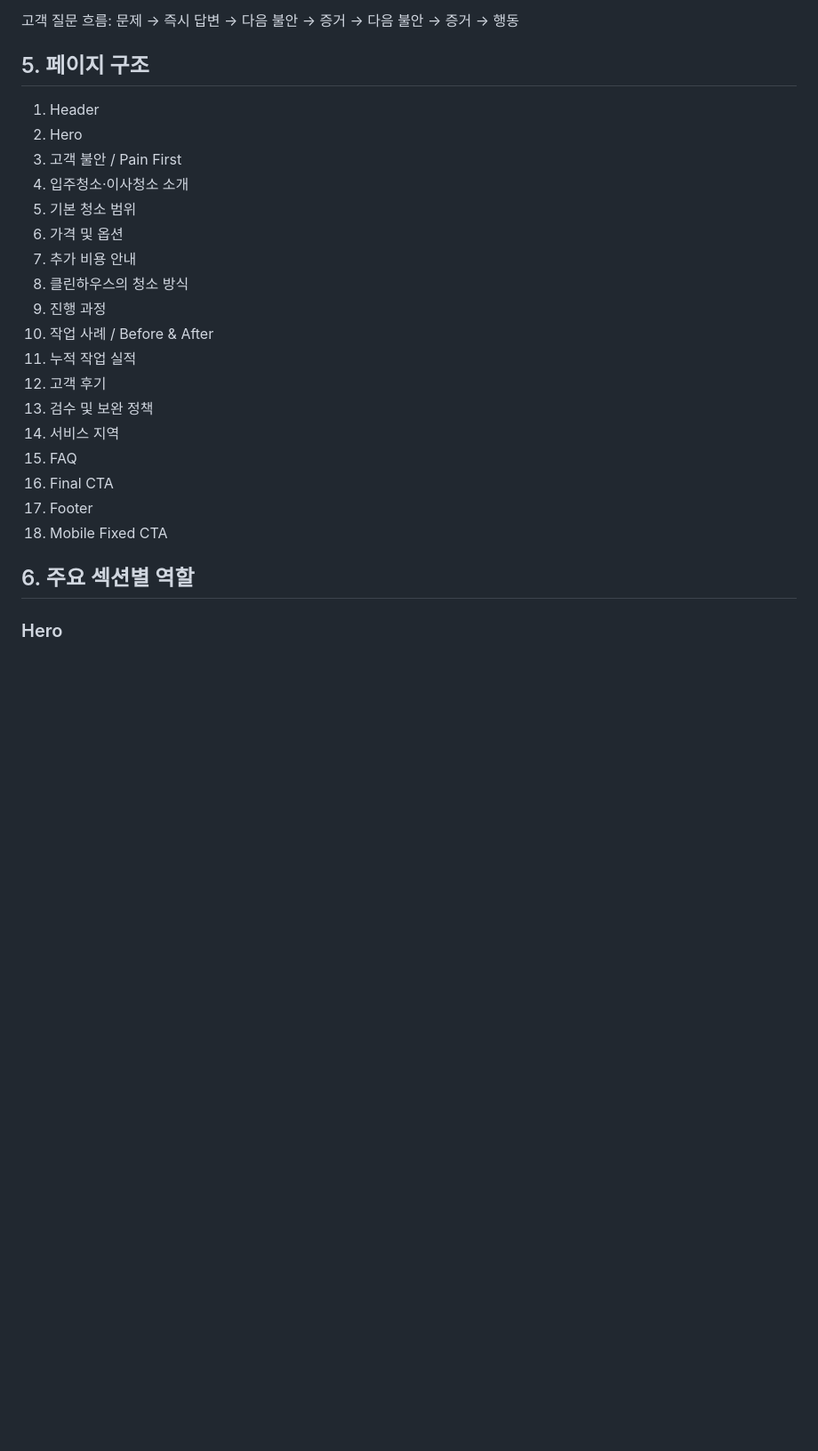
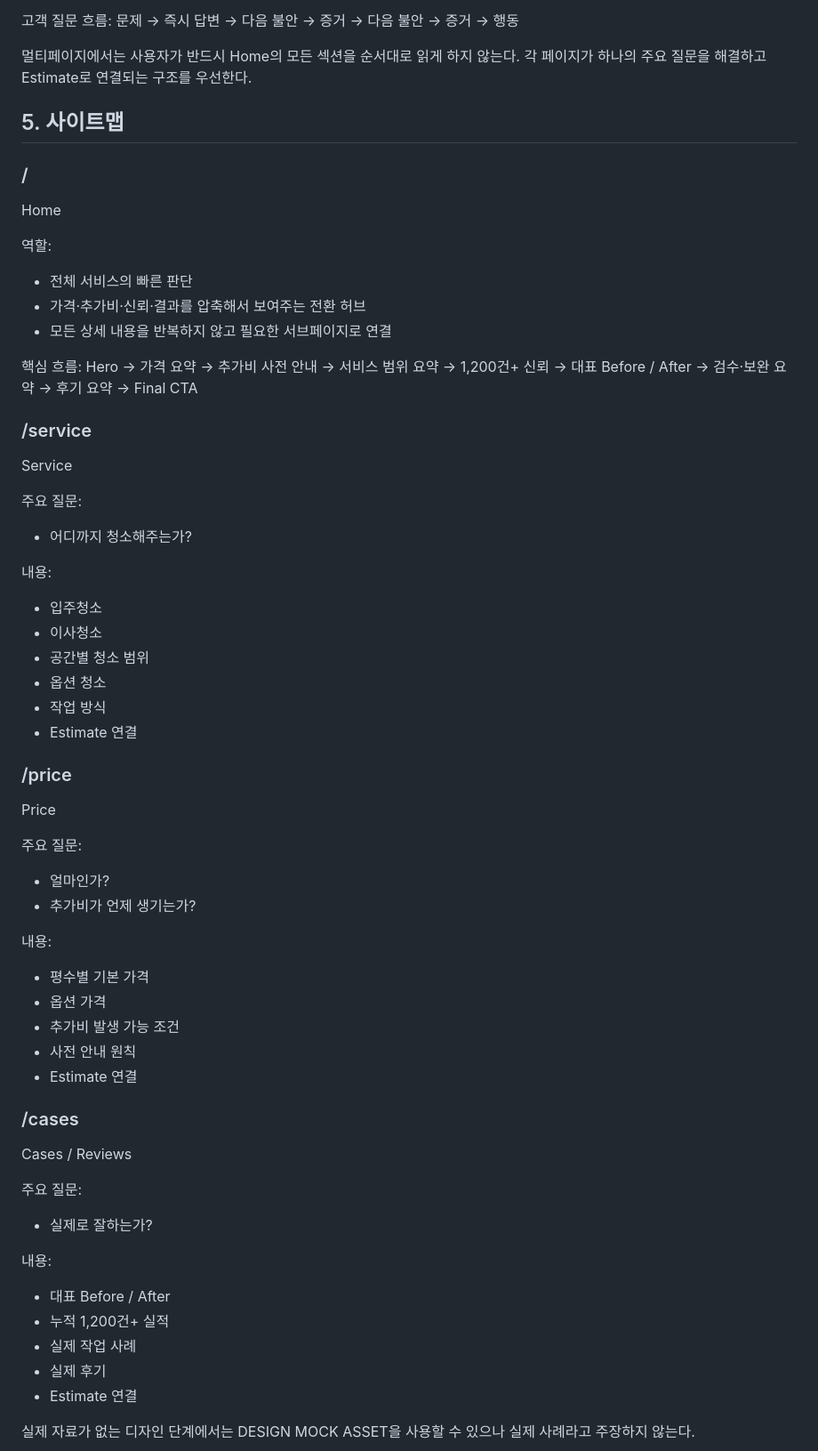
Before and after one commit to hansaeroy/system-test, a Markdown page: cleanhouse_project_context/02_FINAL_PLAN.md, the part around one of its changes. Shown at 89% size. Rendered like a GitHub page; blank space fills up the shorter version.

Commit message:
Update Cleanhouse final plan to multi-page architecture

```diff
--- a/cleanhouse_project_context/02_FINAL_PLAN.md
+++ b/cleanhouse_project_context/02_FINAL_PLAN.md
@@ -45,26 +51,70 @@
 → 증거
 → 행동
 
-## 5. 페이지 구조
-1. Header
-2. Hero
-3. 고객 불안 / Pain First
-4. 입주청소·이사청소 소개
-5. 기본 청소 범위
-6. 가격 및 옵션
-7. 추가 비용 안내
-8. 클린하우스의 청소 방식
-9. 진행 과정
-10. 작업 사례 / Before & After
-11. 누적 작업 실적
-12. 고객 후기
-13. 검수 및 보완 정책
-14. 서비스 지역
-15. FAQ
-16. Final CTA
-17. Footer
-18. Mobile Fixed CTA
+멀티페이지에서는 사용자가 반드시 Home의 모든 섹션을 순서대로 읽게 하지 않는다.
+각 페이지가 하나의 주요 질문을 해결하고 Estimate로 연결되는 구조를 우선한다.
 
-## 6. 주요 섹션별 역할
+## 5. 사이트맵
 
-### Hero
+### /
+Home
+
+역할:
+- 전체 서비스의 빠른 판단
+- 가격·추가비·신뢰·결과를 압축해서 보여주는 전환 허브
+- 모든 상세 내용을 반복하지 않고 필요한 서브페이지로 연결
+
+핵심 흐름:
+Hero
+→ 가격 요약
+→ 추가비 사전 안내
+→ 서비스 범위 요약
+→ 1,200건+ 신뢰
+→ 대표 Before / After
+→ 검수·보완 요약
+→ 후기 요약
+→ Final CTA
+
+### /service
+Service
+
+주요 질문:
+- 어디까지 청소해주는가?
+
+내용:
+- 입주청소
+- 이사청소
+- 공간별 청소 범위
+- 옵션 청소
+- 작업 방식
+- Estimate 연결
+
+### /price
+Price
+
+주요 질문:
+- 얼마인가?
+- 추가비가 언제 생기는가?
+
+내용:
+- 평수별 기본 가격
+- 옵션 가격
+- 추가비 발생 가능 조건
+- 사전 안내 원칙
+- Estimate 연결
+
+### /cases
+Cases / Reviews
+
+주요 질문:
+- 실제로 잘하는가?
+
+내용:
+- 대표 Before / After
+- 누적 1,200건+ 실적
+- 실제 작업 사례
+- 실제 후기
+- Estimate 연결
+
+실제 자료가 없는 디자인 단계에서는 DESIGN MOCK ASSET을 사용할 수 있으나 실제 사례라고 주장하지 않는다.
+
```
Also changed, not shown: other parts of cleanhouse_project_context/02_FINAL_PLAN.md (+94 -62 lines).
